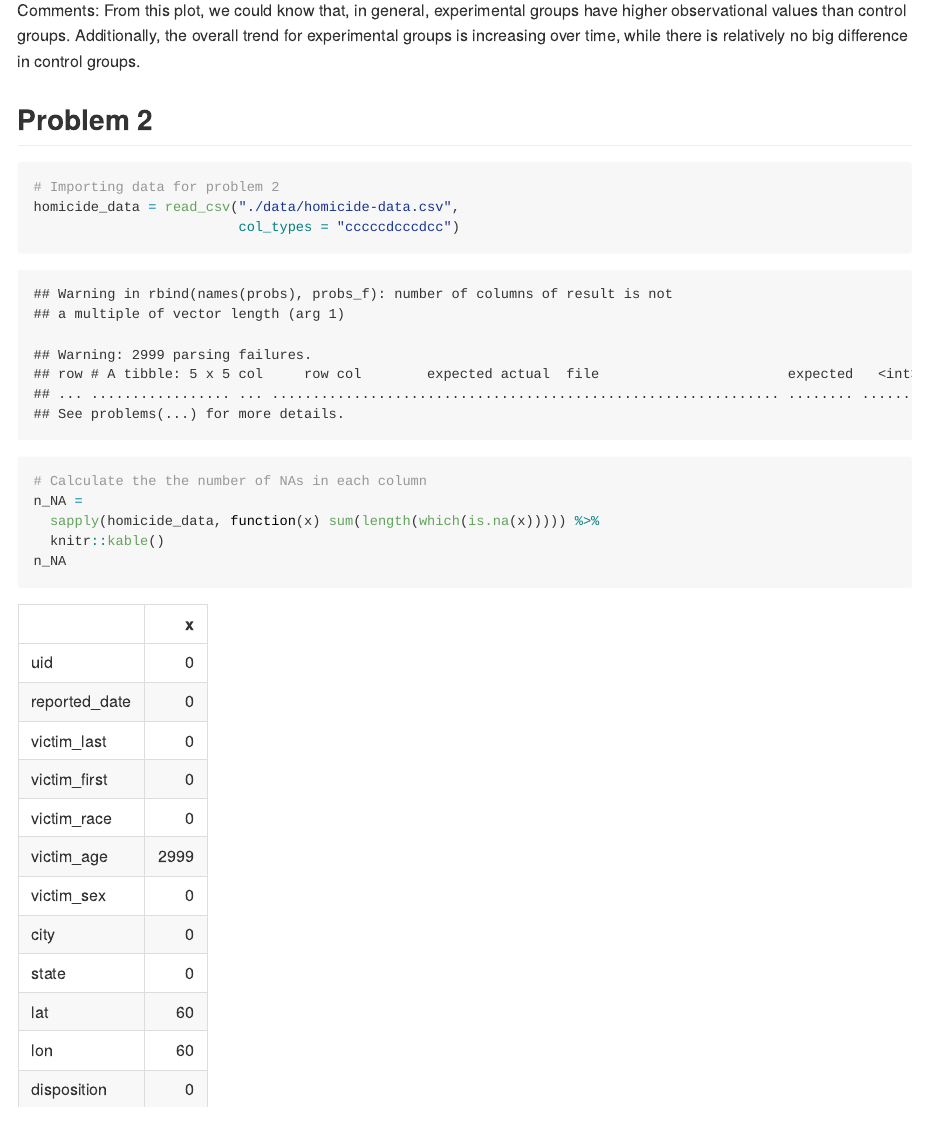
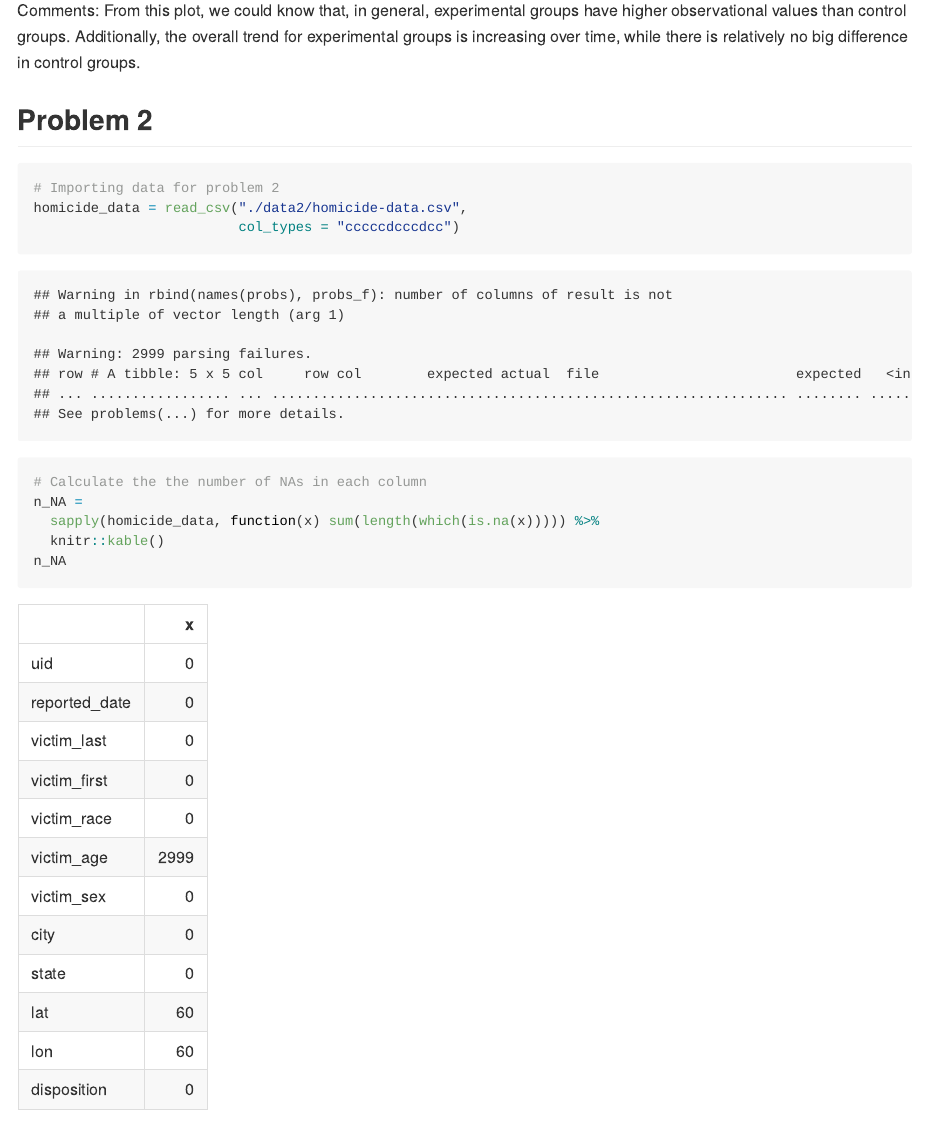
Before and after one commit to qiqipower029/p8105_hw5_jt3098, an R Markdown document (p8105_hw5_jt3098.Rmd): the page in a window 1100 px wide, from 1860 px down before the commit and from 1620 px down after it, so that both start at the same text. The pictures show the output file p8105_hw5_jt3098.md that the author committed with the source, drawn offline in the style of GitHub; long lines of code are wrapped.

Commit message:
data revised

````diff
--- a/p8105_hw5_jt3098.Rmd
+++ b/p8105_hw5_jt3098.Rmd
@@ -88,7 +88,6 @@ From this plot, we could know that, in general, experimental groups have higher
 ## Problem 2
 ```{r importing data}
 # Importing data for problem 2
-homicide_data = read_csv("./data/homicide-data.csv",
-                         col_types = "cccccdcccdcc")
+homicide_data = read_csv("./data2/homicide-data.csv")
 ```
 
````
Also changed, not shown: p8105_hw5_jt3098.md, p8105_hw5_jt3098.Rmd (2 more changed lines), 3 other files.
